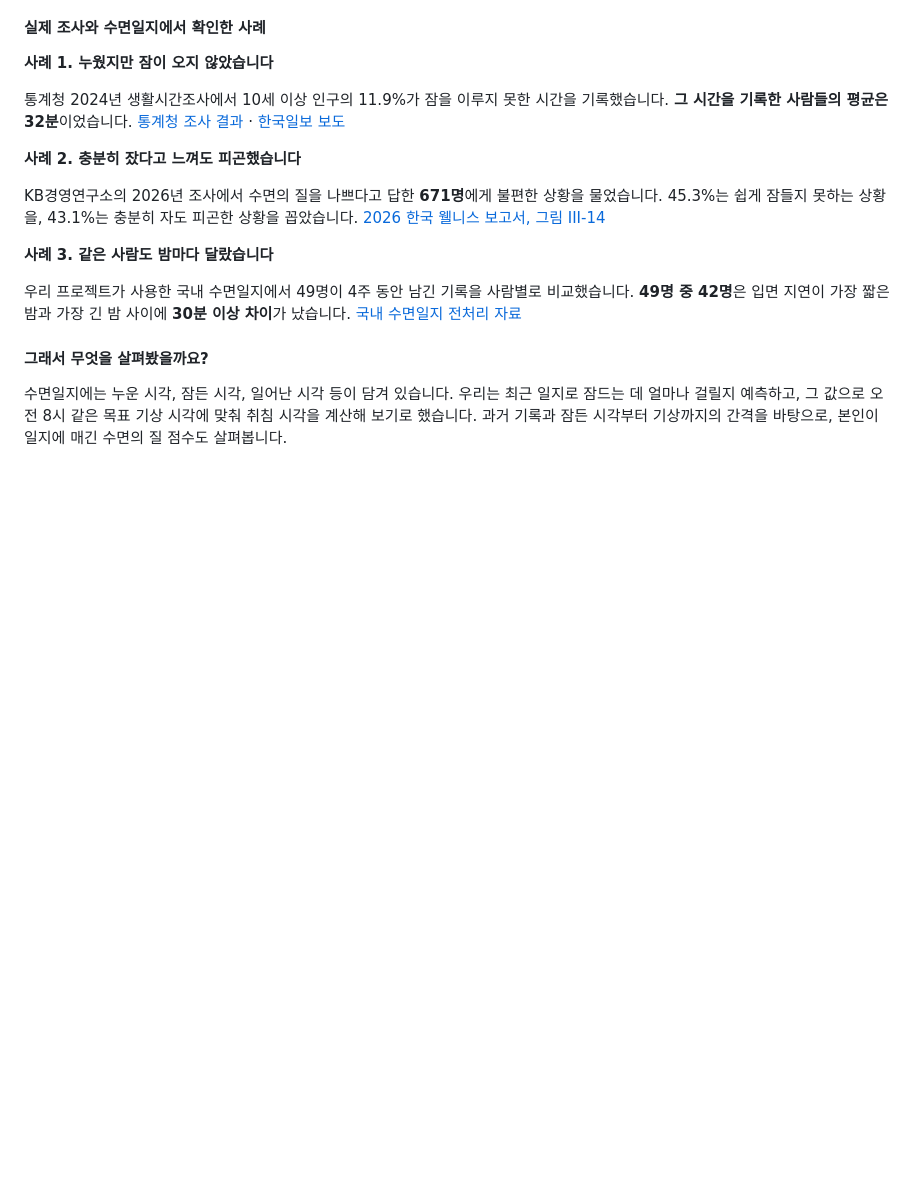
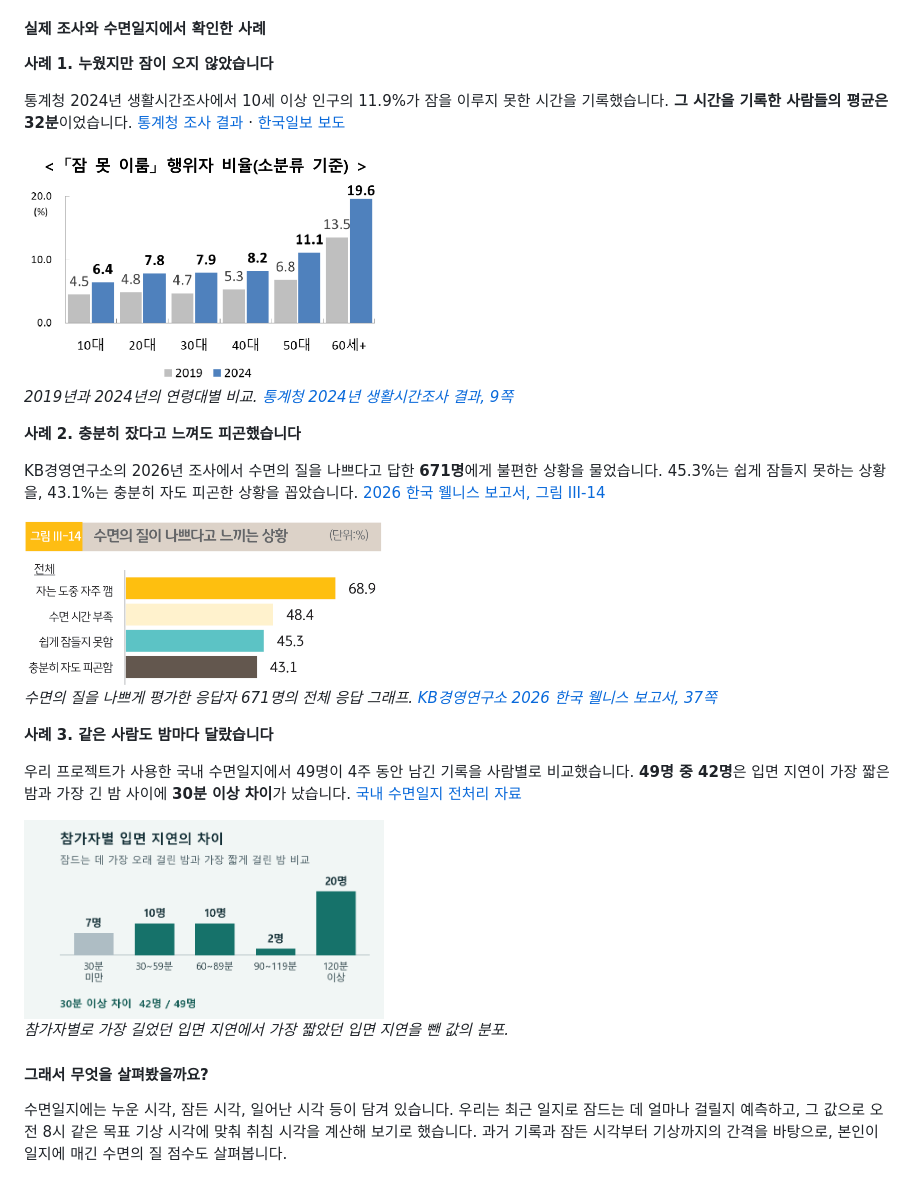
Before and after one commit to Nataewoo/AIX-deep-learning-final-project, a Markdown page: Technical Blog.md, the part around the change. Drawn GitHub-style; pictures changed too: 그림(Figure)/case-1-time-use-survey.png (added), 그림(Figure)/case-2-wellness-survey.png (added), 그림(Figure)/case-3-korean-sleep-diaries.png (added); blank space fills up the shorter version.

Commit message:
docs: add compact visuals for the three sleep cases

```diff
--- a/Technical Blog.md
+++ b/Technical Blog.md
@@ -58,13 +58,25 @@
 
 통계청 2024년 생활시간조사에서 10세 이상 인구의 11.9%가 잠을 이루지 못한 시간을 기록했습니다. **그 시간을 기록한 사람들의 평균은 32분**이었습니다. [통계청 조사 결과](https://mods.go.kr/board.es?act=view&bid=220&list_no=437764&mid=a10301010000) · [한국일보 보도](https://www.hankookilbo.com/news/article/A2025072810120003470)
 
+<img src="/그림%28Figure%29/case-1-time-use-survey.png" width="360" alt="잠을 이루지 못한 사람의 비율이 2019년보다 2024년에 모든 연령대에서 높아진 막대그래프">
+
+*2019년과 2024년의 연령대별 비교. [통계청 2024년 생활시간조사 결과, 9쪽](https://mods.go.kr/boardDownload.es?bid=220&list_no=437764&seq=9#page=16)*
+
 **사례 2. 충분히 잤다고 느껴도 피곤했습니다**
 
 KB경영연구소의 2026년 조사에서 수면의 질을 나쁘다고 답한 **671명**에게 불편한 상황을 물었습니다. 45.3%는 쉽게 잠들지 못하는 상황을, 43.1%는 충분히 자도 피곤한 상황을 꼽았습니다. [2026 한국 웰니스 보고서, 그림 III-14](https://www.kbfg.com/kbresearch/cmm/fms/FileDown.do?atchFileId=FILE_000000002001580&fileSn=0)
 
+<img src="/그림%28Figure%29/case-2-wellness-survey.png" width="360" alt="수면의 질이 나쁘다고 느끼는 상황. 자는 도중 자주 깸 68.9%, 수면 시간 부족 48.4%, 쉽게 잠들지 못함 45.3%, 충분히 자도 피곤함 43.1%">
+
+*수면의 질을 나쁘게 평가한 응답자 671명의 전체 응답 그래프. [KB경영연구소 2026 한국 웰니스 보고서, 37쪽](https://www.kbfg.com/kbresearch/cmm/fms/FileDown.do?atchFileId=FILE_000000002001580&fileSn=0#page=45)*
+
 **사례 3. 같은 사람도 밤마다 달랐습니다**
 
 우리 프로젝트가 사용한 국내 수면일지에서 49명이 4주 동안 남긴 기록을 사람별로 비교했습니다. **49명 중 42명**은 입면 지연이 가장 짧은 밤과 가장 긴 밤 사이에 **30분 이상 차이**가 났습니다. [국내 수면일지 전처리 자료](/데이터%28Dataset%29/전처리/test_korea.csv)
+
+<img src="/그림%28Figure%29/case-3-korean-sleep-diaries.png" width="360" alt="참가자별 최대 입면 지연과 최소 입면 지연의 차이 분포. 30분 미만 7명, 30~59분 10명, 60~89분 10명, 90~119분 2명, 120분 이상 20명">
+
+*참가자별로 가장 길었던 입면 지연에서 가장 짧았던 입면 지연을 뺀 값의 분포.*
 
 #### 그래서 무엇을 살펴봤을까요?
 
```
Also changed, not shown: 1 other file.
